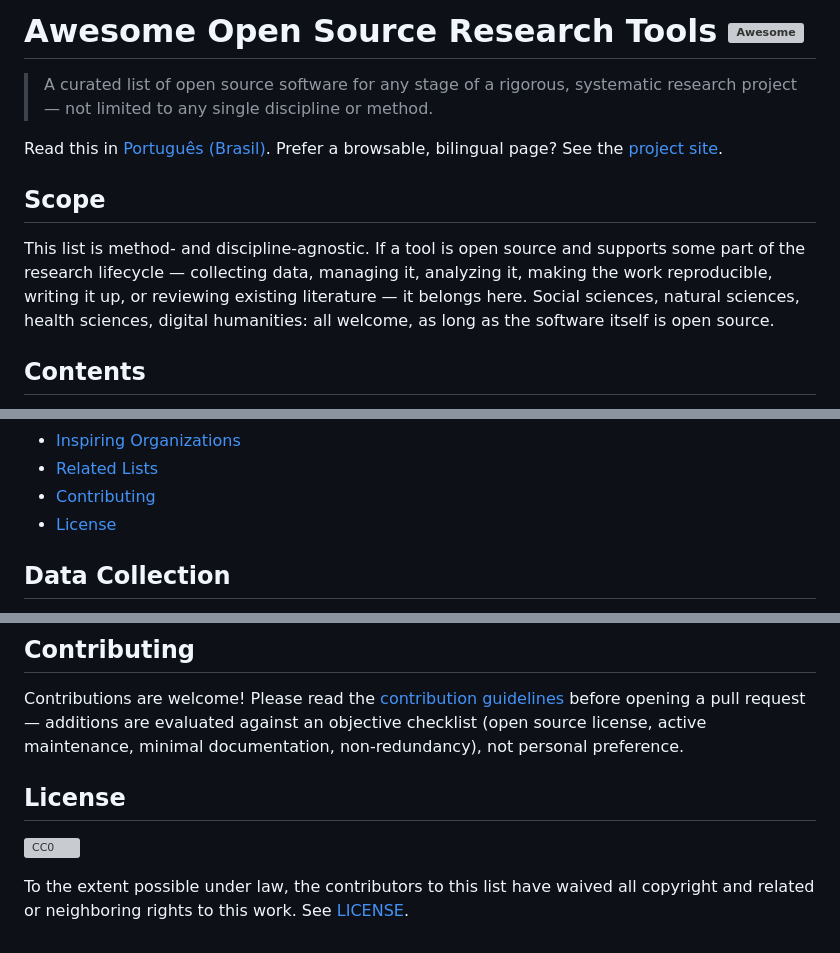
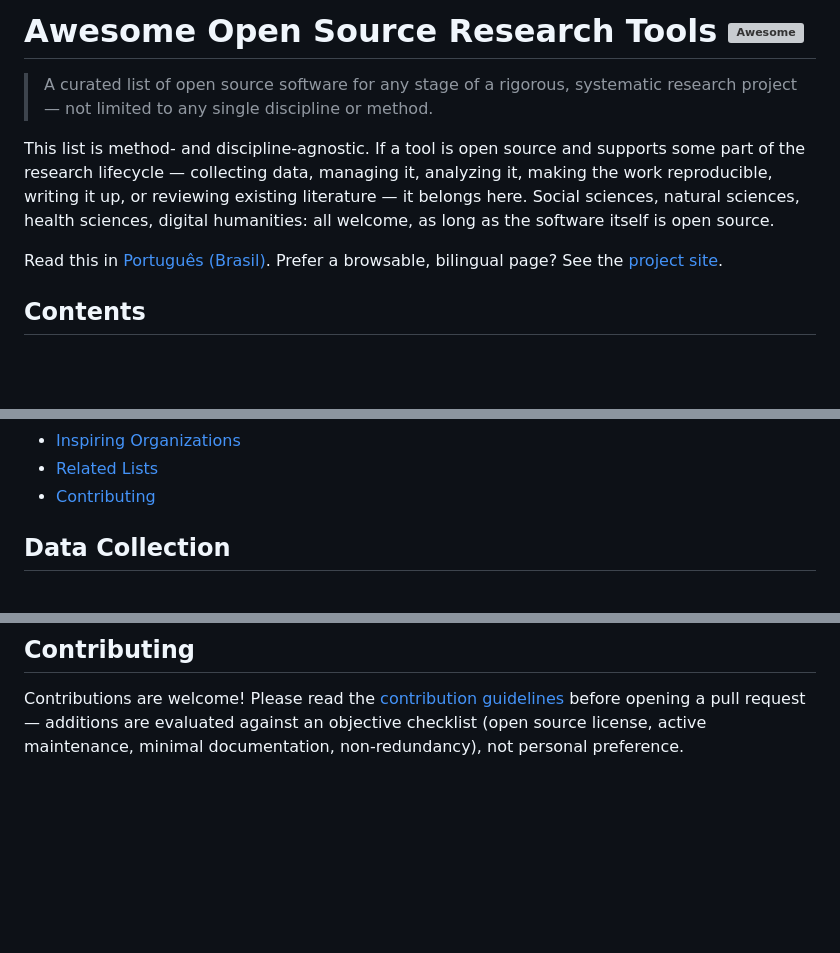
Before and after one commit to mancano-tales/awesome-open-source-research-tools, a Markdown page: README.md, 3 parts joined by grey strips. Rendered like a GitHub page; blank space fills up the shorter version; grey boxes are pictures that could not be loaded.

```diff
--- a/README.md
+++ b/README.md
@@ -2,11 +2,9 @@
 
 > A curated list of open source software for any stage of a rigorous, systematic research project — not limited to any single discipline or method.
 
+This list is method- and discipline-agnostic. If a tool is open source and supports some part of the research lifecycle — collecting data, managing it, analyzing it, making the work reproducible, writing it up, or reviewing existing literature — it belongs here. Social sciences, natural sciences, health sciences, digital humanities: all welcome, as long as the software itself is open source.
+
 Read this in [Português (Brasil)](README.pt-BR.md). Prefer a browsable, bilingual page? See the [project site](https://mancano-tales.github.io/awesome-open-source-research-tools/).
-
-## Scope
-
-This list is method- and discipline-agnostic. If a tool is open source and supports some part of the research lifecycle — collecting data, managing it, analyzing it, making the work reproducible, writing it up, or reviewing existing literature — it belongs here. Social sciences, natural sciences, health sciences, digital humanities: all welcome, as long as the software itself is open source.
 
 ## Contents
 
@@ -23,7 +21,6 @@ This list is method- and discipline-agnostic. If a tool is open source and suppo
 - [Inspiring Organizations](#inspiring-organizations)
 - [Related Lists](#related-lists)
 - [Contributing](#contributing)
-- [License](#license)
 
 ## Data Collection
 
@@ -117,9 +114,3 @@ Organizations (not single tools) whose sustained investment in open source resea
 ## Contributing
 
 Contributions are welcome! Please read the [contribution guidelines](CONTRIBUTING.md) before opening a pull request — additions are evaluated against an objective checklist (open source license, active maintenance, minimal documentation, non-redundancy), not personal preference.
-
-## License
-
-[![CC0](https://licensebuttons.net/p/zero/1.0/88x31.png)](https://creativecommons.org/publicdomain/zero/1.0/)
-
-To the extent possible under law, the contributors to this list have waived all copyright and related or neighboring rights to this work. See [LICENSE](LICENSE).
```
Also changed, not shown: other parts of README.md (+2 -2 lines), README.pt-BR.md (+4 -13 lines).
